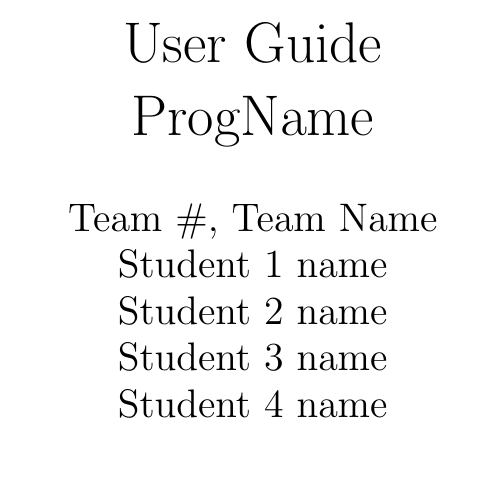
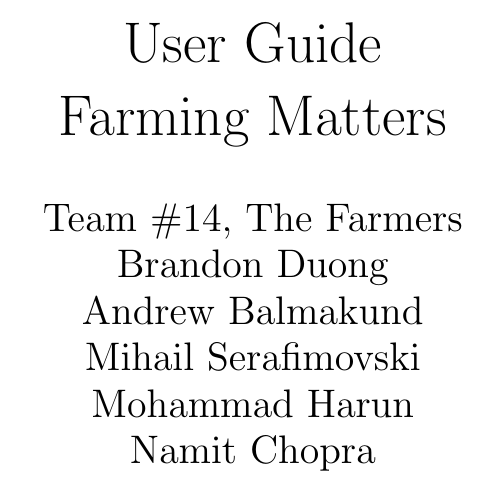
Before and after one commit to brandonduong/Farming-Matters, a LaTeX document (docs/UserGuide/UserGuide.tex, which reads docs/Common.tex): part of page 2 of 2, cut so that both start at the same text. Compiled offline with pdfLaTeX.

Commit message:
added program name and student names

```diff
--- a/docs/Common.tex
+++ b/docs/Common.tex
@@ -1,11 +1,12 @@
 %% Common Parts
 
-\newcommand{\progname}{ProgName} % PUT YOUR PROGRAM NAME HERE
-\newcommand{\authname}{Team \#, Team Name
-\\ Student 1 name
-\\ Student 2 name
-\\ Student 3 name
-\\ Student 4 name} % AUTHOR NAMES
+\newcommand{\progname}{Farming Matters} % PUT YOUR PROGRAM NAME HERE
+\newcommand{\authname}{Team \#14, The Farmers
+\\ Brandon Duong
+\\ Andrew Balmakund
+\\ Mihail Serafimovski
+\\ Mohammad Harun
+\\ Namit Chopra} % AUTHOR NAMES
 
 \usepackage{hyperref}
     \hypersetup{colorlinks=true, linkcolor=blue, citecolor=blue, filecolor=blue,
```
